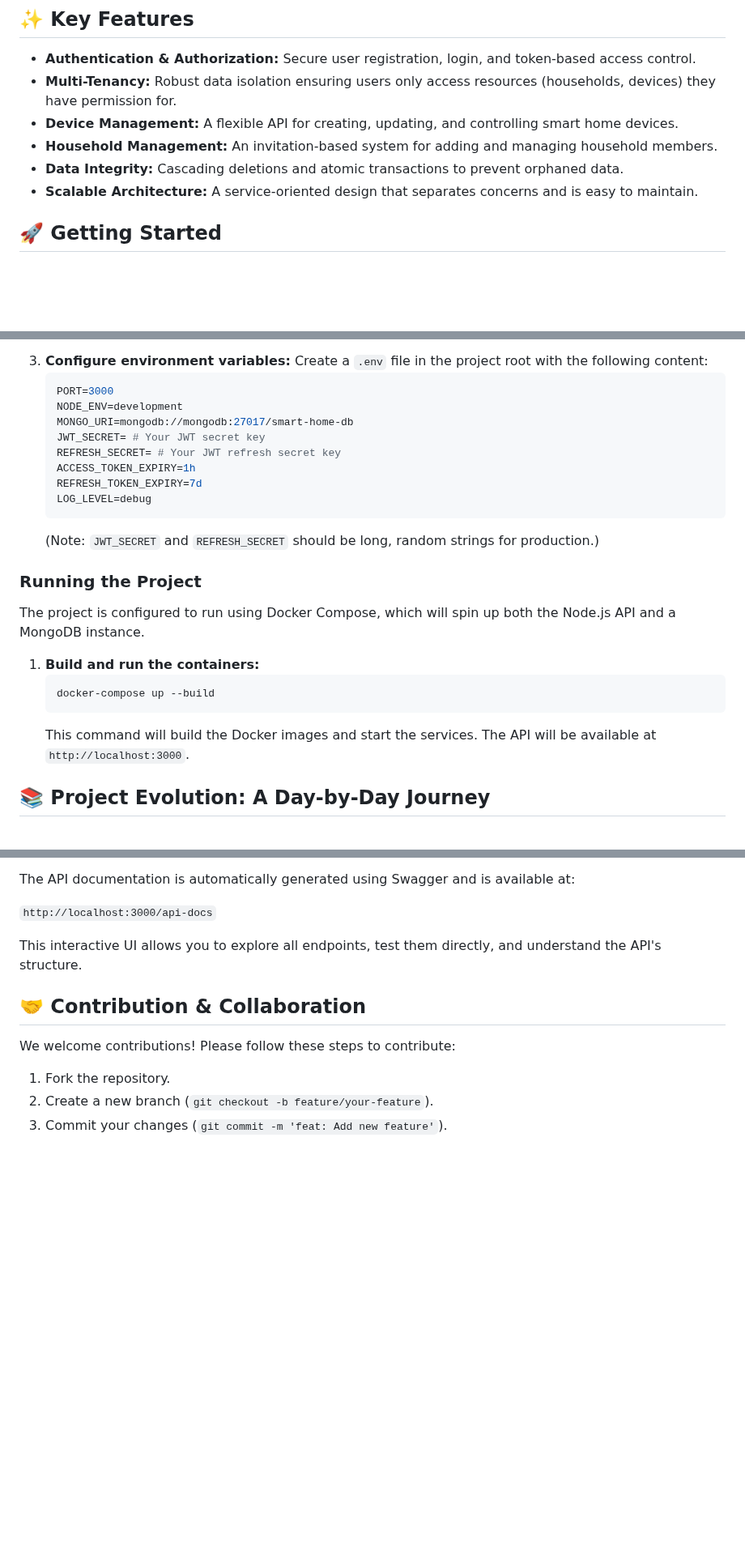
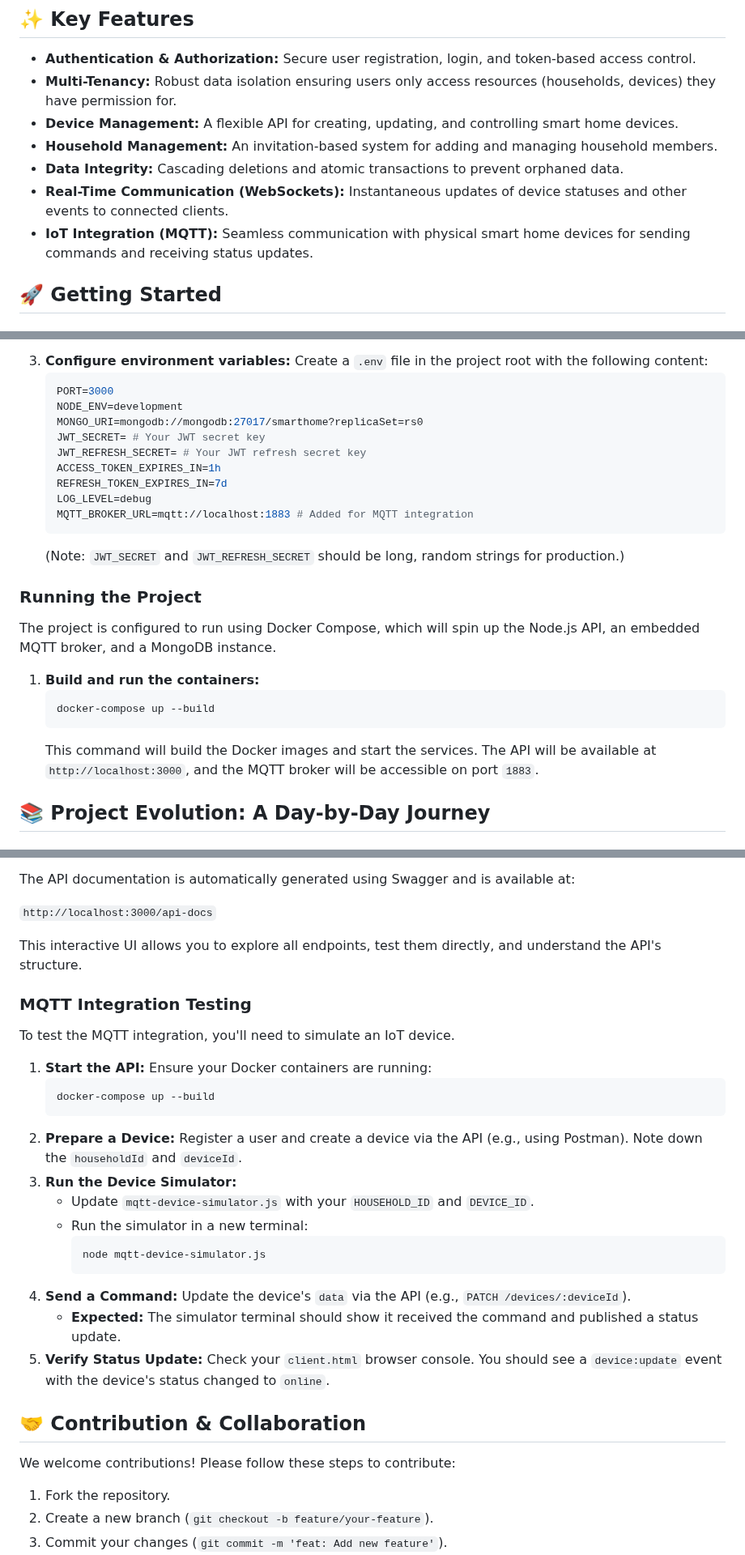
Before and after one commit to darunbjork/smart-home-automation-api, a Markdown page: README.md, 3 parts joined by grey strips. Shown at 81% size. Rendered like a GitHub page; blank space fills up the shorter version.

Commit message:
1 feat: Integrate MQTT for IoT device communication and resolve related issues
This commit introduces MQTT integration to enable communication with IoT devices, allowing the API to send commands to and receive status updates from physical hardware.

Key changes include:
- Implemented an embedded MQTT broker (`aedes`) and client (`mqtt`) in `src/services/mqtt.service.ts`.
- Configured `src/server.ts` to initialize the MQTT broker on startup.
- Modified `src/services/device.service.ts` to publish MQTT commands when a device is updated, setting its status to `pending`.
- Updated `docker-compose.yml` to expose the MQTT port (1883).
- Created `mqtt-device-simulator.js` for testing the MQTT command-response loop.
- Documented the implementation and issue resolution in `docs/day-9.md`.

Resolved issues:
- **`aedes` TypeScript errors**: Corrected import and instantiation of `aedes` types.
- **`IDevice` `data` type incompatibility**: Updated `IDevice` interface and `publishCommand` signature for type compatibility.
- **`status: 'pending'` validation error**: Added `pending` to the `Device` model's status enum.
- **MQTT subscription topic mismatch**: Corrected the MQTT client's subscription topic in `mqtt.service.ts`.
- **`mqtt.service.ts` ID mismatch**: Ensured the simulator uses correct device and household IDs for testing.

````diff
--- a/README.md
+++ b/README.md
@@ -11,7 +11,8 @@ This is the backend API for a smart home automation system. It is built using No
 - **Device Management:** A flexible API for creating, updating, and controlling smart home devices.
 - **Household Management:** An invitation-based system for adding and managing household members.
 - **Data Integrity:** Cascading deletions and atomic transactions to prevent orphaned data.
-- **Scalable Architecture:** A service-oriented design that separates concerns and is easy to maintain.
+- **Real-Time Communication (WebSockets):** Instantaneous updates of device statuses and other events to connected clients.
+- **IoT Integration (MQTT):** Seamless communication with physical smart home devices for sending commands and receiving status updates.
 
 ## 🚀 Getting Started
 
@@ -36,24 +37,25 @@ This is the backend API for a smart home automation system. It is built using No
     ```ini
     PORT=3000
     NODE_ENV=development
-    MONGO_URI=mongodb://mongodb:27017/smart-home-db
+    MONGO_URI=mongodb://mongodb:27017/smarthome?replicaSet=rs0
     JWT_SECRET= # Your JWT secret key
-    REFRESH_SECRET= # Your JWT refresh secret key
-    ACCESS_TOKEN_EXPIRY=1h
-    REFRESH_TOKEN_EXPIRY=7d
+    JWT_REFRESH_SECRET= # Your JWT refresh secret key
+    ACCESS_TOKEN_EXPIRES_IN=1h
+    REFRESH_TOKEN_EXPIRES_IN=7d
     LOG_LEVEL=debug
+    MQTT_BROKER_URL=mqtt://localhost:1883 # Added for MQTT integration
     ```
-    (Note: `JWT_SECRET` and `REFRESH_SECRET` should be long, random strings for production.)
+    (Note: `JWT_SECRET` and `JWT_REFRESH_SECRET` should be long, random strings for production.)
 
 ### Running the Project
 
-The project is configured to run using Docker Compose, which will spin up both the Node.js API and a MongoDB instance.
+The project is configured to run using Docker Compose, which will spin up the Node.js API, an embedded MQTT broker, and a MongoDB instance.
 
 1.  **Build and run the containers:**
     ```bash
     docker-compose up --build
     ```
-    This command will build the Docker images and start the services. The API will be available at `http://localhost:3000`.
+    This command will build the Docker images and start the services. The API will be available at `http://localhost:3000`, and the MQTT broker will be accessible on port `1883`.
 
 ## 📚 Project Evolution: A Day-by-Day Journey
 
@@ -105,6 +122,25 @@ The API documentation is automatically generated using Swagger and is available
 
 This interactive UI allows you to explore all endpoints, test them directly, and understand the API's structure.
 
+### MQTT Integration Testing
+
+To test the MQTT integration, you'll need to simulate an IoT device.
+
+1.  **Start the API:** Ensure your Docker containers are running:
+    ```bash
+    docker-compose up --build
+    ```
+2.  **Prepare a Device:** Register a user and create a device via the API (e.g., using Postman). Note down the `householdId` and `deviceId`.
+3.  **Run the Device Simulator:**
+    *   Update `mqtt-device-simulator.js` with your `HOUSEHOLD_ID` and `DEVICE_ID`.
+    *   Run the simulator in a new terminal:
+        ```bash
+        node mqtt-device-simulator.js
+        ```
+4.  **Send a Command:** Update the device's `data` via the API (e.g., `PATCH /devices/:deviceId`).
+    *   **Expected:** The simulator terminal should show it received the command and published a status update.
+5.  **Verify Status Update:** Check your `client.html` browser console. You should see a `device:update` event with the device's status changed to `online`.
+
 ## 🤝 Contribution & Collaboration
 
 We welcome contributions! Please follow these steps to contribute:
````
Also changed, not shown: other parts of README.md (+15 -0 lines).
